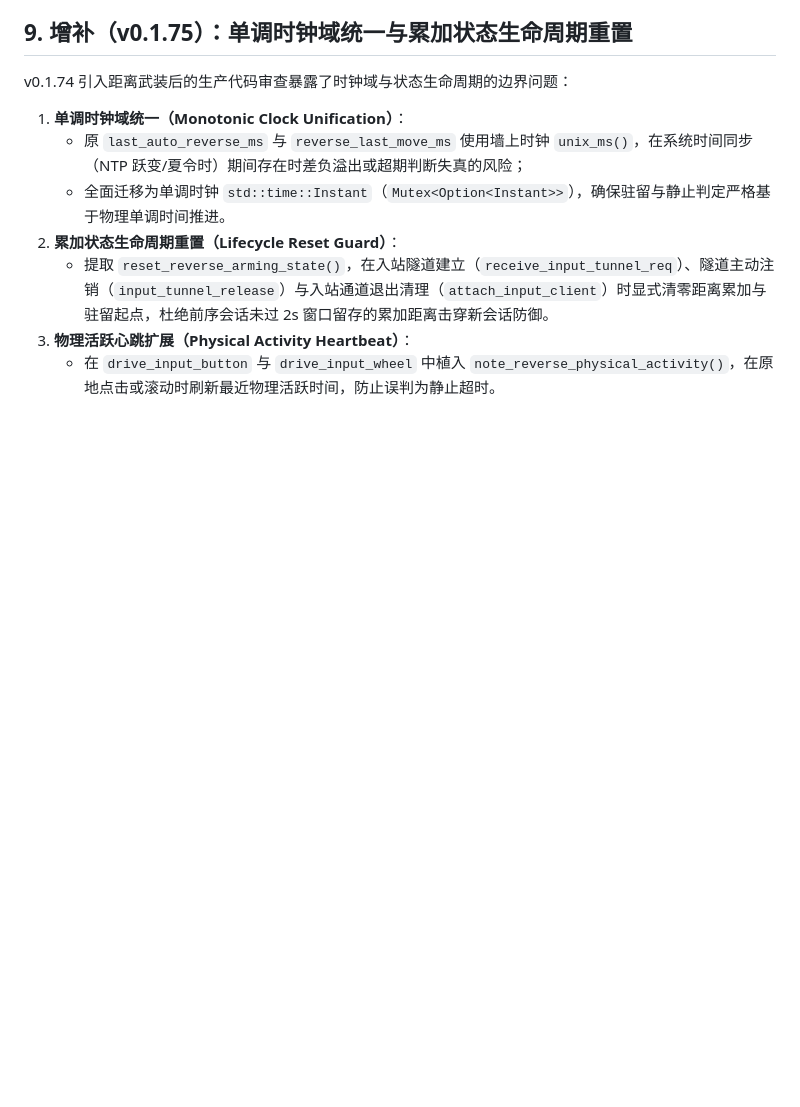
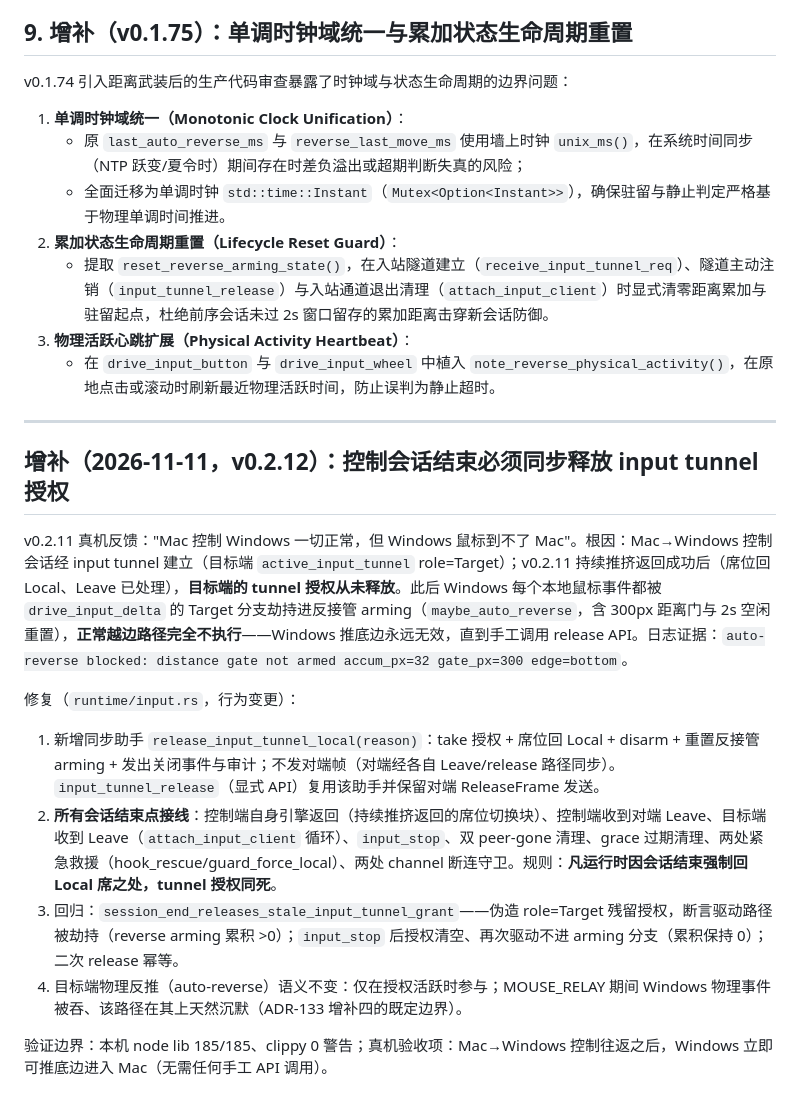
Before and after one commit to dengyie/tetherly, a Markdown page: docs/adr/136-bidirectional-control-takeover-and-multi-screen-roadmap.md, the part around the change. Rendered like a GitHub page; blank space fills up the shorter version.

Commit message:
docs: ADR-136 supplement — tunnel grant must die with the session

```diff
--- a/docs/adr/136-bidirectional-control-takeover-and-multi-screen-roadmap.md
+++ b/docs/adr/136-bidirectional-control-takeover-and-multi-screen-roadmap.md
@@ -103,3 +103,18 @@ v0.1.74 引入距离武装后的生产代码审查暴露了时钟域与状态生
    - 提取 `reset_reverse_arming_state()`，在入站隧道建立（`receive_input_tunnel_req`）、隧道主动注销（`input_tunnel_release`）与入站通道退出清理（`attach_input_client`）时显式清零距离累加与驻留起点，杜绝前序会话未过 2s 窗口留存的累加距离击穿新会话防御。
 3. **物理活跃心跳扩展（Physical Activity Heartbeat）**：
    - 在 `drive_input_button` 与 `drive_input_wheel` 中植入 `note_reverse_physical_activity()`，在原地点击或滚动时刷新最近物理活跃时间，防止误判为静止超时。
+
+---
+
+## 增补（2026-11-11，v0.2.12）：控制会话结束必须同步释放 input tunnel 授权
+
+v0.2.11 真机反馈："Mac 控制 Windows 一切正常，但 Windows 鼠标到不了 Mac"。根因：Mac→Windows 控制会话经 input tunnel 建立（目标端 `active_input_tunnel` role=Target）；v0.2.11 持续推挤返回成功后（席位回 Local、Leave 已处理），**目标端的 tunnel 授权从未释放**。此后 Windows 每个本地鼠标事件都被 `drive_input_delta` 的 Target 分支劫持进反接管 arming（`maybe_auto_reverse`，含 300px 距离门与 2s 空闲重置），**正常越边路径完全不执行**——Windows 推底边永远无效，直到手工调用 release API。日志证据：`auto-reverse blocked: distance gate not armed accum_px=32 gate_px=300 edge=bottom`。
+
+修复（`runtime/input.rs`，行为变更）：
+
+1. 新增同步助手 `release_input_tunnel_local(reason)`：take 授权 + 席位回 Local + disarm + 重置反接管 arming + 发出关闭事件与审计；不发对端帧（对端经各自 Leave/release 路径同步）。`input_tunnel_release`（显式 API）复用该助手并保留对端 ReleaseFrame 发送。
+2. **所有会话结束点接线**：控制端自身引擎返回（持续推挤返回的席位切换块）、控制端收到对端 Leave、目标端收到 Leave（`attach_input_client` 循环）、`input_stop`、双 peer-gone 清理、grace 过期清理、两处紧急救援（hook_rescue/guard_force_local）、两处 channel 断连守卫。规则：**凡运行时因会话结束强制回 Local 席之处，tunnel 授权同死**。
+3. 回归：`session_end_releases_stale_input_tunnel_grant`——伪造 role=Target 残留授权，断言驱动路径被劫持（reverse arming 累积 >0）；`input_stop` 后授权清空、再次驱动不进 arming 分支（累积保持 0）；二次 release 幂等。
+4. 目标端物理反推（auto-reverse）语义不变：仅在授权活跃时参与；MOUSE_RELAY 期间 Windows 物理事件被吞、该路径在其上天然沉默（ADR-133 增补四的既定边界）。
+
+验证边界：本机 node lib 185/185、clippy 0 警告；真机验收项：Mac→Windows 控制往返之后，Windows 立即可推底边进入 Mac（无需任何手工 API 调用）。
```
